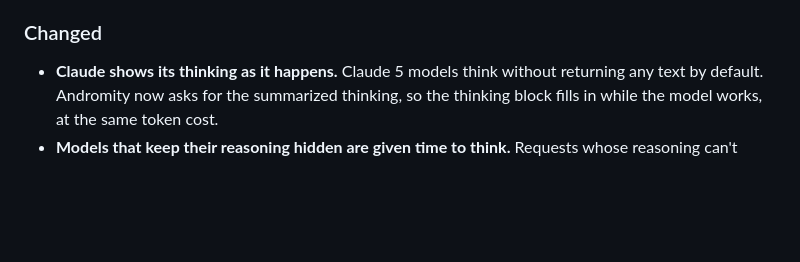
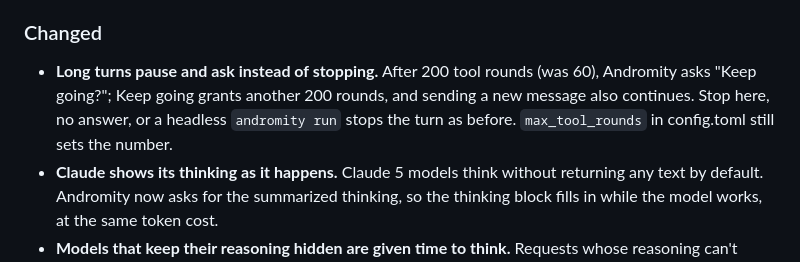
Before and after one commit to agenticmarket/andromity, a Markdown page: CHANGELOG.md, the part around the change. Rendered like a GitHub page; blank space fills up the shorter version.

Commit message:
Note the tool-round pause in the 0.2.27 changelogs
Co-authored-by: Andromity <333054755+andromity-bot@users.noreply.github.com>

```diff
--- a/CHANGELOG.md
+++ b/CHANGELOG.md
@@ -13,6 +13,7 @@ All notable changes to Andromity are tracked here. We follow semantic versioning
 - **Slow-request and freeze logging.** The engine logs requests that take 5 seconds or more, and when its event loop is blocked for 2 seconds or more it logs the code that was running, so a slow start can be diagnosed from the Andromity output.
 
 ### Changed
+- **Long turns pause and ask instead of stopping.** After 200 tool rounds (was 60), Andromity asks "Keep going?"; Keep going grants another 200 rounds, and sending a new message also continues. Stop here, no answer, or a headless `andromity run` stops the turn as before. `max_tool_rounds` in config.toml still sets the number.
 - **Claude shows its thinking as it happens.** Claude 5 models think without returning any text by default. Andromity now asks for the summarized thinking, so the thinking block fills in while the model works, at the same token cost.
 - **Models that keep their reasoning hidden are given time to think.** Requests whose reasoning can't stream (such as OpenAI reasoning models) may stay silent for longer before Andromity treats them as stalled: 2 minutes at low effort up to 15 minutes at the highest, and such a stall is not retried. While a reply hasn't started, the chat says the model is thinking and, after 30 seconds, that some models don't show their reasoning.
 - **Prompt caching for Anthropic.** The system prompt and the newest message are marked as cache points, so long sessions reuse the earlier conversation instead of sending it at full price every step, and replies start sooner. Cache writes are priced in the cost display.
```
Also changed, not shown: vscode-extension/CHANGELOG.md (+1 -0 lines).
